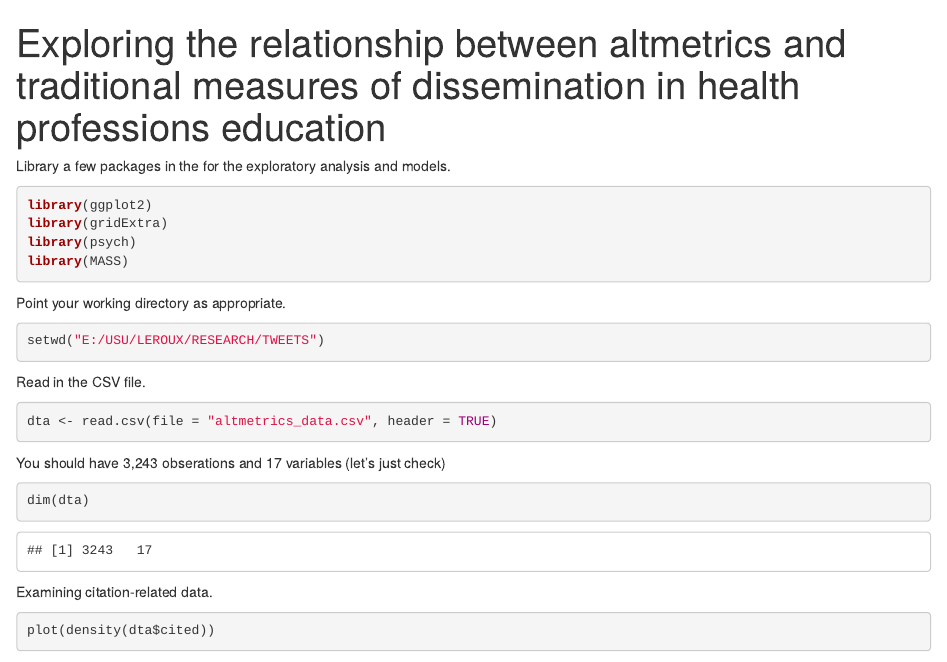
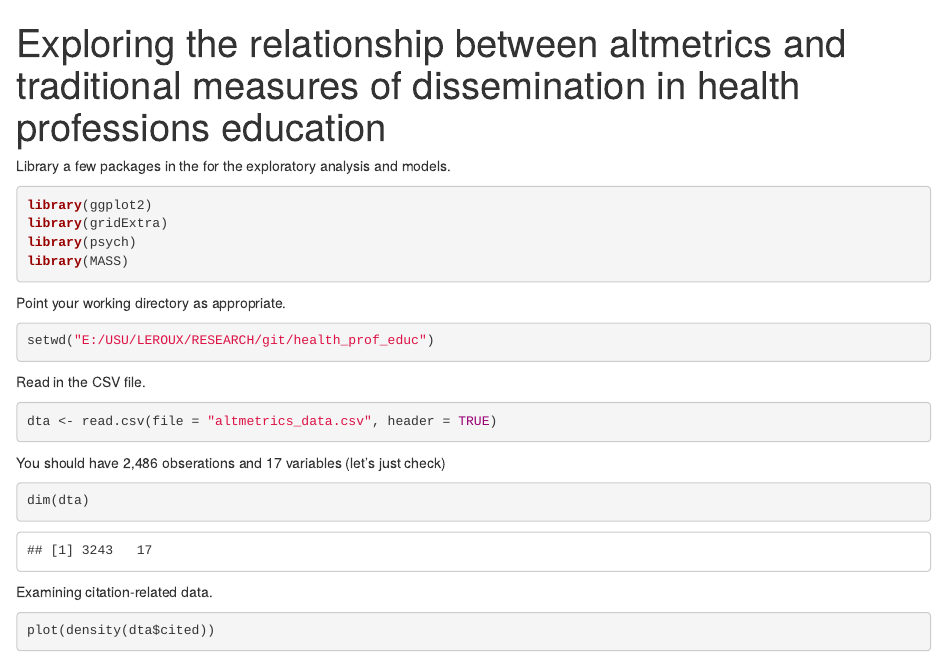
Before and after one commit to toddleroux/health_prof_educ, an R Markdown document (altmetrics_markdown.Rmd): the page in a window 1100 px wide, from its top. Rendered offline with R 4.5, knitr and Pandoc, with nearby package versions.

Commit message:
updated dataset

````diff
--- a/altmetrics_markdown.Rmd
+++ b/altmetrics_markdown.Rmd
@@ -20,7 +20,7 @@ library(MASS)
 
 Point your working directory as appropriate.
 ```{r}
-setwd("E:/USU/LEROUX/RESEARCH/TWEETS")
+setwd("E:/USU/LEROUX/RESEARCH/git/health_prof_educ")
 ```
 
 Read in the CSV file.
@@ -28,7 +28,7 @@ Read in the CSV file.
 dta <- read.csv(file = "altmetrics_data.csv", header = TRUE)
 ```
 
-You should have 3,243 obserations and 17 variables (let's just check)
+You should have 2,486 obserations and 17 variables (let's just check)
 ```{r}
 dim(dta)
 ```
````
